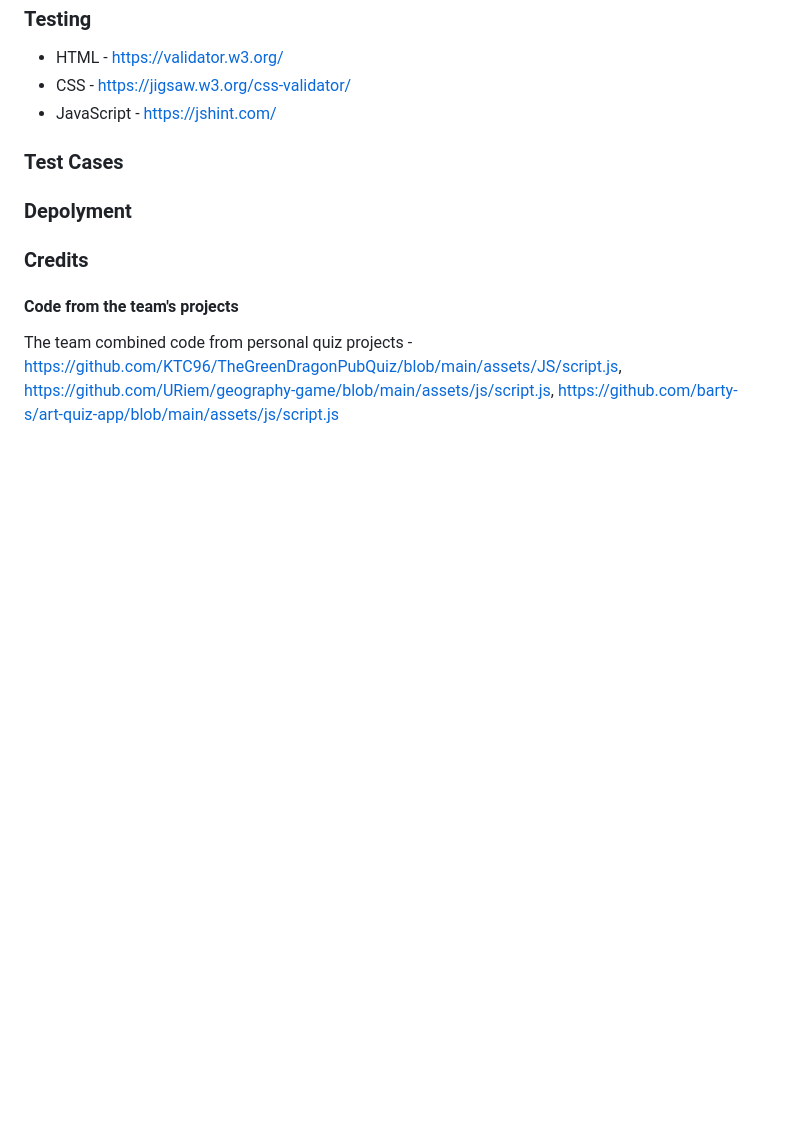
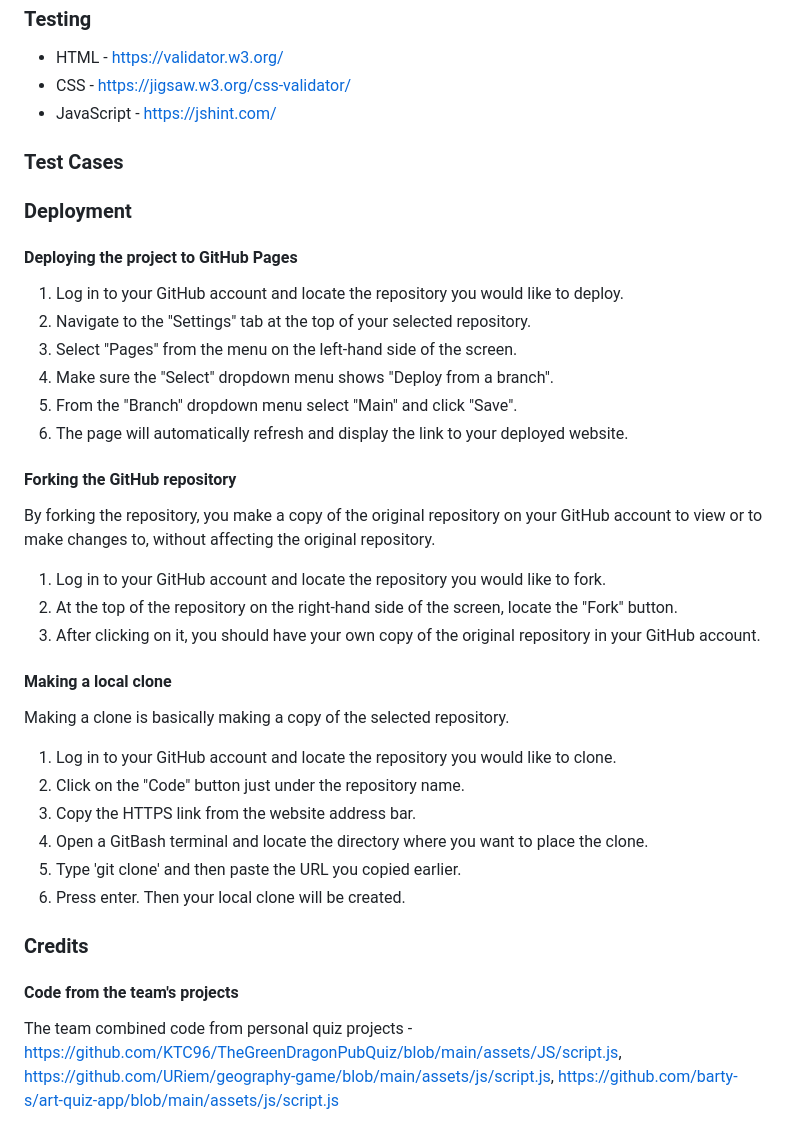
Before and after one commit to KTC96/Didyouhearthat, a Markdown page: README.md, the part around the change printed below. GitHub-like rendering; blank space fills up the shorter version.

Commit message:
Add Deployment section to README.md

```diff
--- a/README.md
+++ b/README.md
@@ -101,7 +101,35 @@ To emphasize the contrast between different level headings, we have carefully se
 
 ### Test Cases
 
-### Depolyment
+### Deployment
+
+#### Deploying the project to GitHub Pages
+
+1. Log in to your GitHub account and locate the repository you would like to deploy.
+2. Navigate to the "Settings" tab at the top of your selected repository.
+3. Select "Pages" from the menu on the left-hand side of the screen.
+4. Make sure the "Select" dropdown menu shows "Deploy from a branch".
+5. From the "Branch" dropdown menu select "Main" and click "Save".
+6. The page will automatically refresh and display the link to your deployed website.
+
+#### Forking the GitHub repository
+
+By forking the repository, you make a copy of the original repository on your GitHub account to view or to make changes to, without affecting the original repository.
+
+1. Log in to your GitHub account and locate the repository you would like to fork.
+2. At the top of the repository on the right-hand side of the screen, locate the "Fork" button.
+3. After clicking on it, you should have your own copy of the original repository in your GitHub account.
+
+#### Making a local clone
+
+Making a clone is basically making a copy of the selected repository.
+
+1. Log in to your GitHub account and locate the repository you would like to clone.
+2. Click on the "Code" button just under the repository name.
+3. Copy the HTTPS link from the website address bar.
+4. Open a GitBash terminal and locate the directory where you want to place the clone.
+5. Type 'git clone' and then paste the URL you copied earlier.
+6. Press enter. Then your local clone will be created.
 
 ### Credits
 
```
Also changed, not shown: other parts of README.md (+2 -2 lines).
